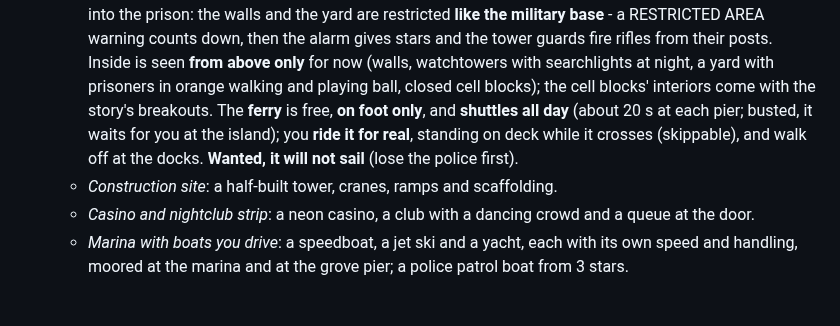
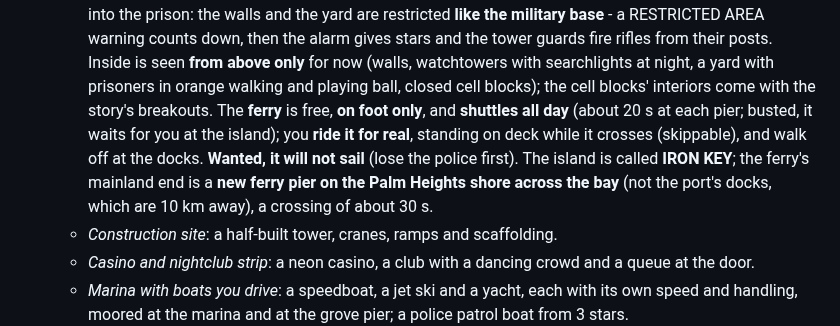
Before and after one commit to tmelcr-crypto/Runner, a Markdown page: docs/PLAN.md, the part around the change. Rendered like a GitHub page; blank space fills up the shorter version.

Commit message:
Plan: Iron Key and its ferry pier
Co-Authored-By: Claude <noreply@anthropic.com>
Claude-Session: https://claude.ai/code/session_01RpWbq89r71C1p9HP7EcbZ5

```diff
--- a/docs/PLAN.md
+++ b/docs/PLAN.md
@@ -159,7 +159,8 @@ rest of this step stands.)
      with prisoners in orange walking and playing ball, closed cell blocks); the cell blocks' interiors come with the story's
      breakouts. The **ferry** is free, **on foot only**, and **shuttles all day** (about 20 s at each pier; busted, it waits for you at
      the island); you **ride it for real**, standing on deck while it crosses (skippable), and walk off at the docks. **Wanted, it will
-     not sail** (lose the police first).
+     not sail** (lose the police first). The island is called **IRON KEY**; the ferry's mainland end is a **new ferry pier on the
+     Palm Heights shore across the bay** (not the port's docks, which are 10 km away), a crossing of about 30 s.
    - *Construction site*: a half-built tower, cranes, ramps and scaffolding.
    - *Casino and nightclub strip*: a neon casino, a club with a dancing crowd and a queue at the door.
    - *Marina with boats you drive*: a speedboat, a jet ski and a yacht, each with its own speed and handling, moored at the marina
```
